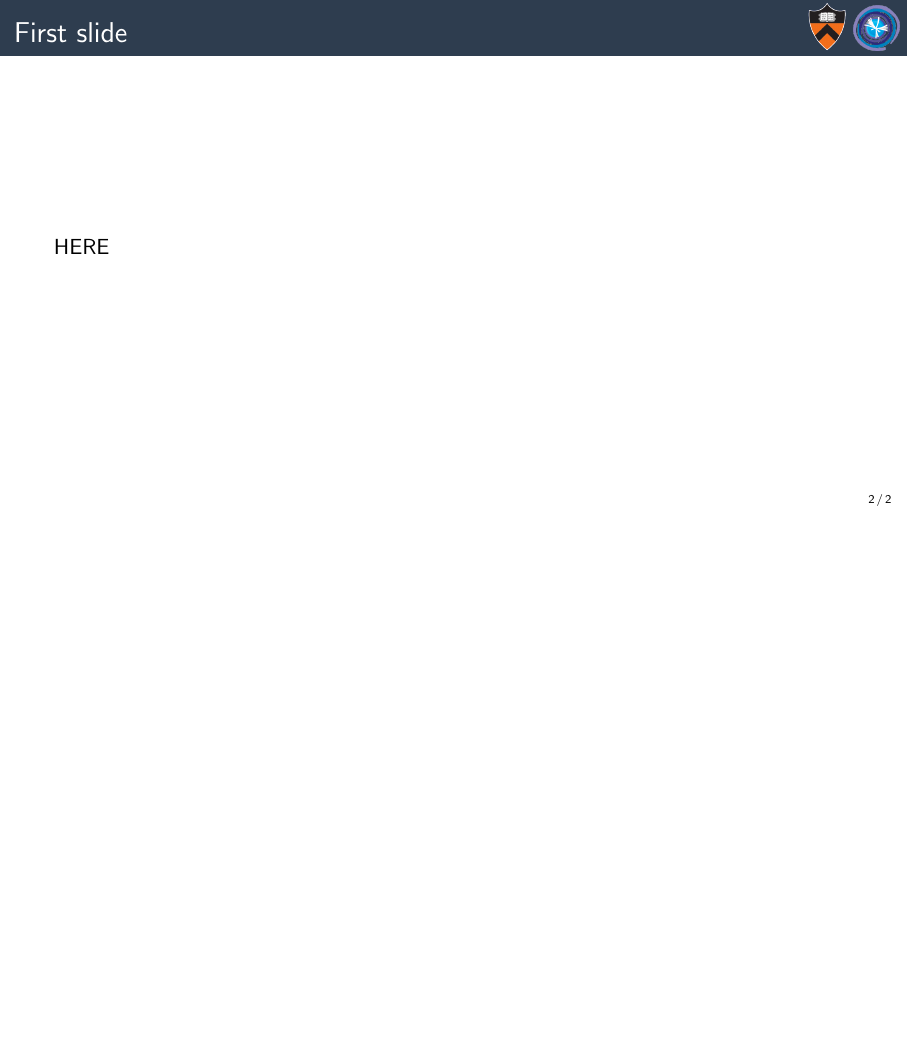
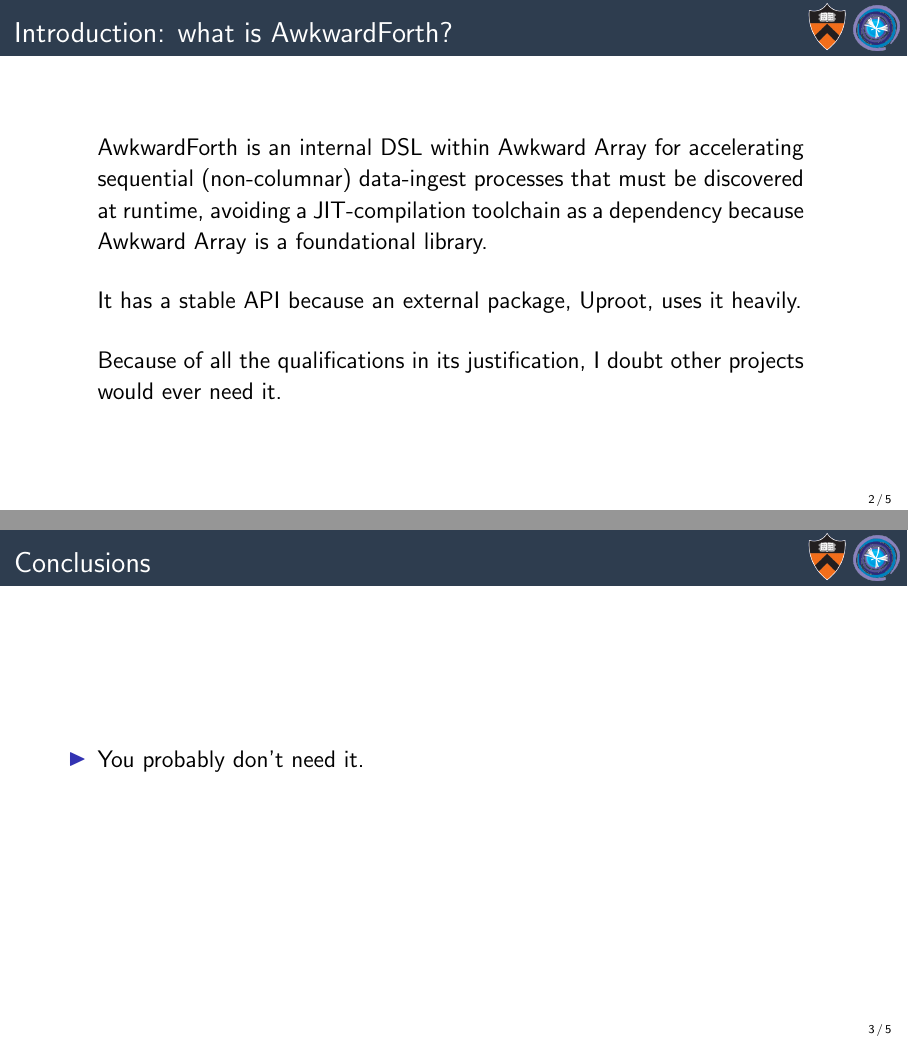
Before and after one commit to jpivarski-talks/2023-03-06-awkwardforth-for-atlas, LaTeX slides (main.tex): page 2 of 2 before the commit and pages 4 and 5 of 7 after it, the two joined at a grey line, the shorter picture padded with empty space. Compiled offline with pdfLaTeX.

Commit message:
Writing.

```diff
--- a/main.tex
+++ b/main.tex
@@ -32,7 +32,7 @@
 \definecolor{darkgreen}{rgb}{0,0.6,0}
 \definecolor{mauve}{rgb}{0.58,0,0.82}
 
-\title[2023-03-06-awkwardforth-for-atlas]{Introduction to AwkwardForth}
+\title[2023-03-06-awkwardforth-for-atlas]{All about AwkwardForth}
 \author{Jim Pivarski}
 \institute{Princeton University -- IRIS-HEP}
 \date{March 6, 2023}
@@ -56,6 +56,26 @@
 
 % START START START START START START START START START START START START START
 
-\begin{frame}{First slide}
+\begin{frame}{Introduction: what is AwkwardForth?}
+\begin{center}
+\begin{minipage}{0.89\linewidth}
+\large\setlength{\baselineskip}{0.55 cm}
+
 \vspace{0.5 cm}
-HERE
+AwkwardForth is an internal DSL within Awkward Array for accelerating sequential (non-columnar) data-ingest processes that must be discovered at runtime, avoiding a JIT-compilation toolchain as a dependency because Awkward Array is a foundational library.
+
+\vspace{0.5 cm}
+\uncover<2->{It has a stable API because an external package, Uproot, uses it heavily.}
+
+\vspace{0.5 cm}
+\uncover<3->{Because of all the qualifications in its justification, I doubt other projects would ever need it.}
+\end{minipage}
+\end{center}
+\end{frame}
+
+\begin{frame}{Conclusions}
+\large
+\begin{itemize}
+\item You probably don't need it.
+\end{itemize}
+\end{frame}
```
Also changed, not shown: main.tex (11 more changed lines).
